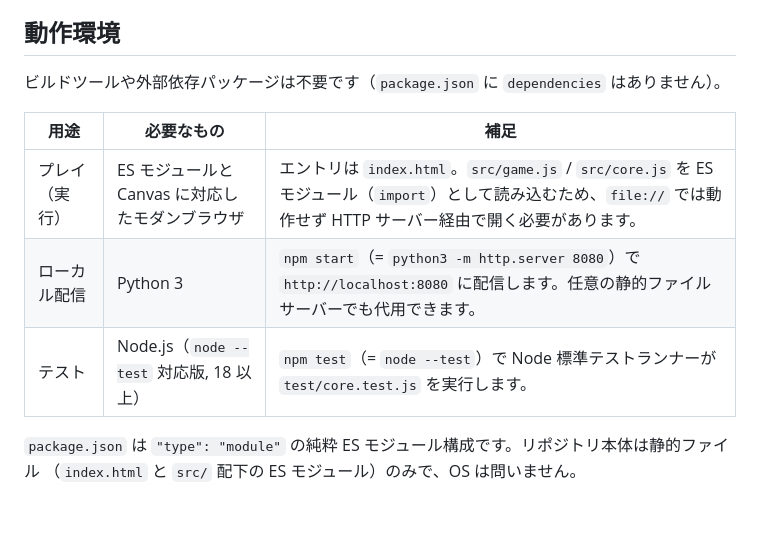
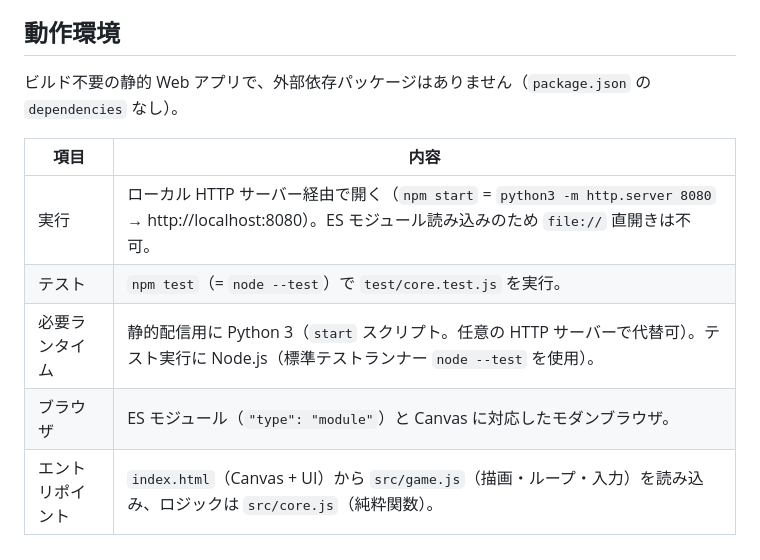
Before and after one commit to sota1111/window-runner, a Markdown page: README.md, the part around the change. Drawn GitHub-style; blank space fills up the shorter version.

Commit message:
docs(SOT-1540): add README runtime environment section

```diff
--- a/README.md
+++ b/README.md
@@ -67,13 +67,12 @@ test/core.test.js Node 標準テスト
 
 ## 動作環境
 
-ビルドツールや外部依存パッケージは不要です（`package.json` に `dependencies` はありません）。
+ビルド不要の静的 Web アプリで、外部依存パッケージはありません（`package.json` の `dependencies` なし）。
 
-| 用途 | 必要なもの | 補足 |
-| --- | --- | --- |
-| プレイ（実行） | ES モジュールと Canvas に対応したモダンブラウザ | エントリは `index.html`。`src/game.js` / `src/core.js` を ES モジュール（`import`）として読み込むため、`file://` では動作せず HTTP サーバー経由で開く必要があります。 |
-| ローカル配信 | Python 3 | `npm start`（= `python3 -m http.server 8080`）で `http://localhost:8080` に配信します。任意の静的ファイルサーバーでも代用できます。 |
-| テスト | Node.js（`node --test` 対応版, 18 以上） | `npm test`（= `node --test`）で Node 標準テストランナーが `test/core.test.js` を実行します。 |
-
-`package.json` は `"type": "module"` の純粋 ES モジュール構成です。リポジトリ本体は静的ファイル
-（`index.html` と `src/` 配下の ES モジュール）のみで、OS は問いません。
+| 項目 | 内容 |
+| --- | --- |
+| 実行 | ローカル HTTP サーバー経由で開く（`npm start` = `python3 -m http.server 8080` → http://localhost:8080）。ES モジュール読み込みのため `file://` 直開きは不可。 |
+| テスト | `npm test`（= `node --test`）で `test/core.test.js` を実行。 |
+| 必要ランタイム | 静的配信用に Python 3（`start` スクリプト。任意の HTTP サーバーで代替可）。テスト実行に Node.js（標準テストランナー `node --test` を使用）。 |
+| ブラウザ | ES モジュール（`"type": "module"`）と Canvas に対応したモダンブラウザ。 |
+| エントリポイント | `index.html`（Canvas + UI）から `src/game.js`（描画・ループ・入力）を読み込み、ロジックは `src/core.js`（純粋関数）。 |
```
